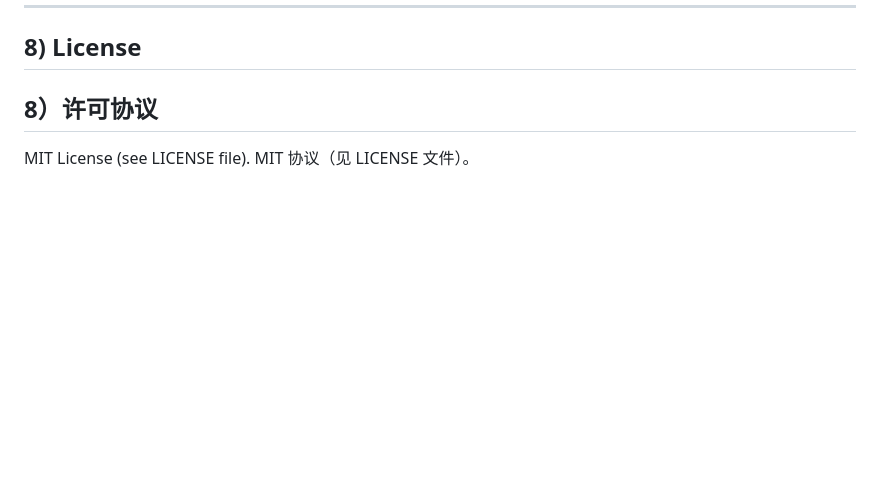
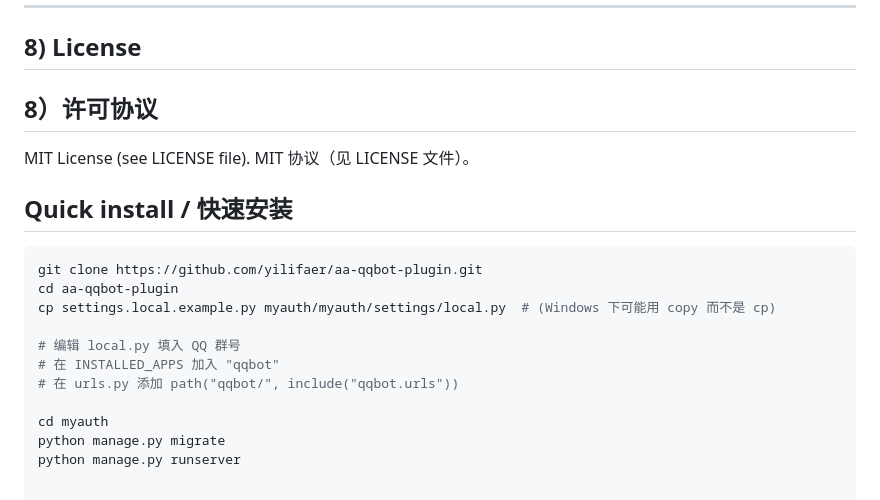
Before and after one commit to yilifaer/aa-qqbot-plugin, a Markdown page: README.md, the part around the change. Drawn GitHub-style; blank space fills up the shorter version.

````diff
--- a/README.md
+++ b/README.md
@@ -105,3 +105,19 @@ In Django Admin, set user as staff (Users -> user -> Staff status).
 
 MIT License (see LICENSE file).
 MIT 协议（见 LICENSE 文件）。
+
+
+## Quick install / 快速安装
+
+```bash
+git clone https://github.com/yilifaer/aa-qqbot-plugin.git
+cd aa-qqbot-plugin
+cp settings.local.example.py myauth/myauth/settings/local.py  # (Windows 下可能用 copy 而不是 cp)
+
+# 编辑 local.py 填入 QQ 群号
+# 在 INSTALLED_APPS 加入 "qqbot"
+# 在 urls.py 添加 path("qqbot/", include("qqbot.urls"))
+
+cd myauth
+python manage.py migrate
+python manage.py runserver
````
